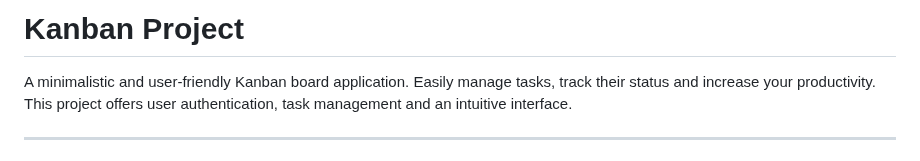
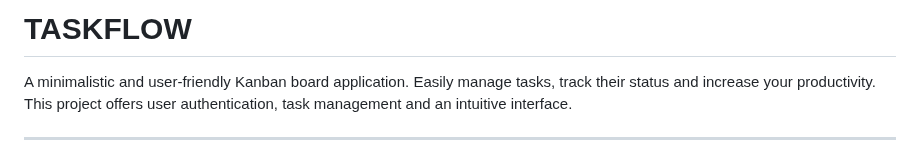
Before and after one commit to meleknurb/KanbanTaskTrackingProject, a Markdown page: README.md, the part around the change. Rendered like a GitHub page.

```diff
--- a/README.md
+++ b/README.md
@@ -1,4 +1,4 @@
-# Kanban Project
+# TASKFLOW
 
 A minimalistic and user-friendly Kanban board application. Easily manage tasks, track their status and increase your productivity. This project offers user authentication, task management and an intuitive interface.
 
```
